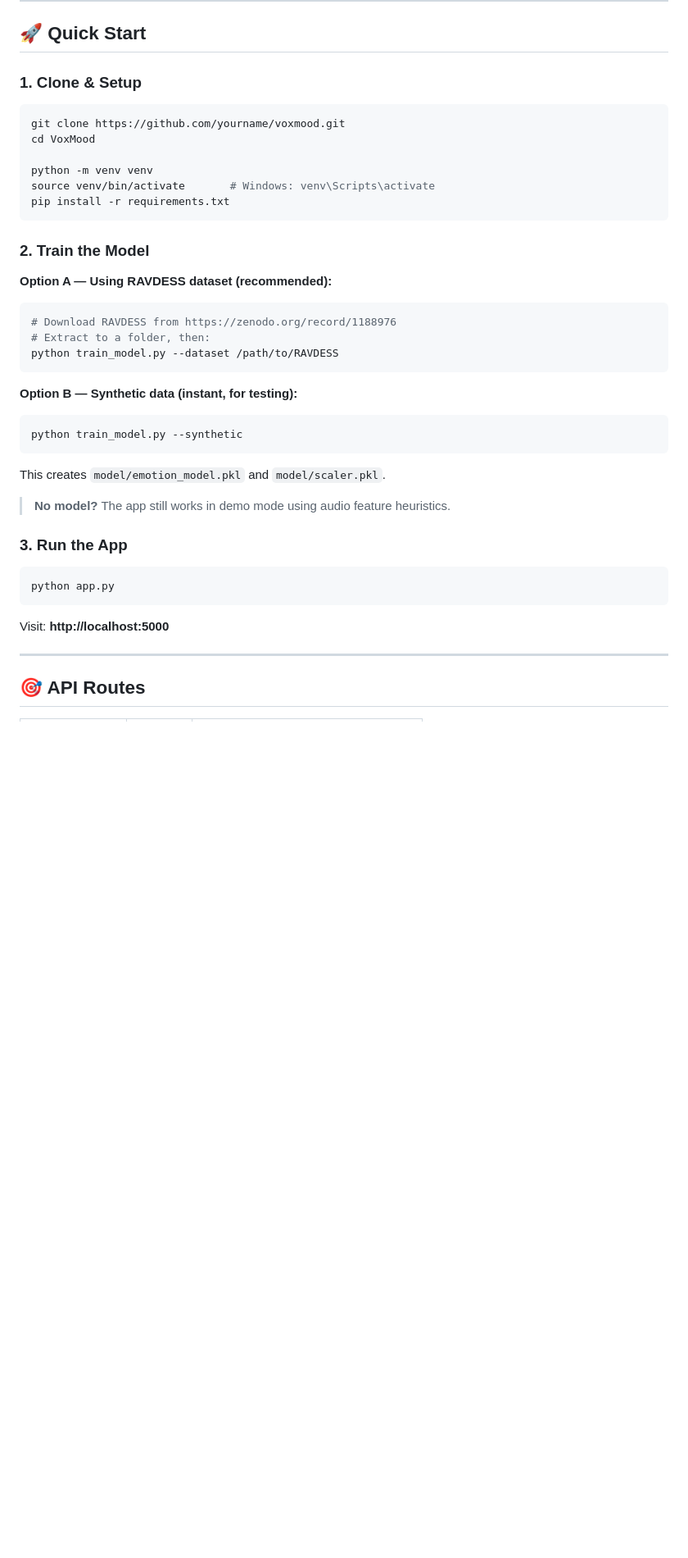
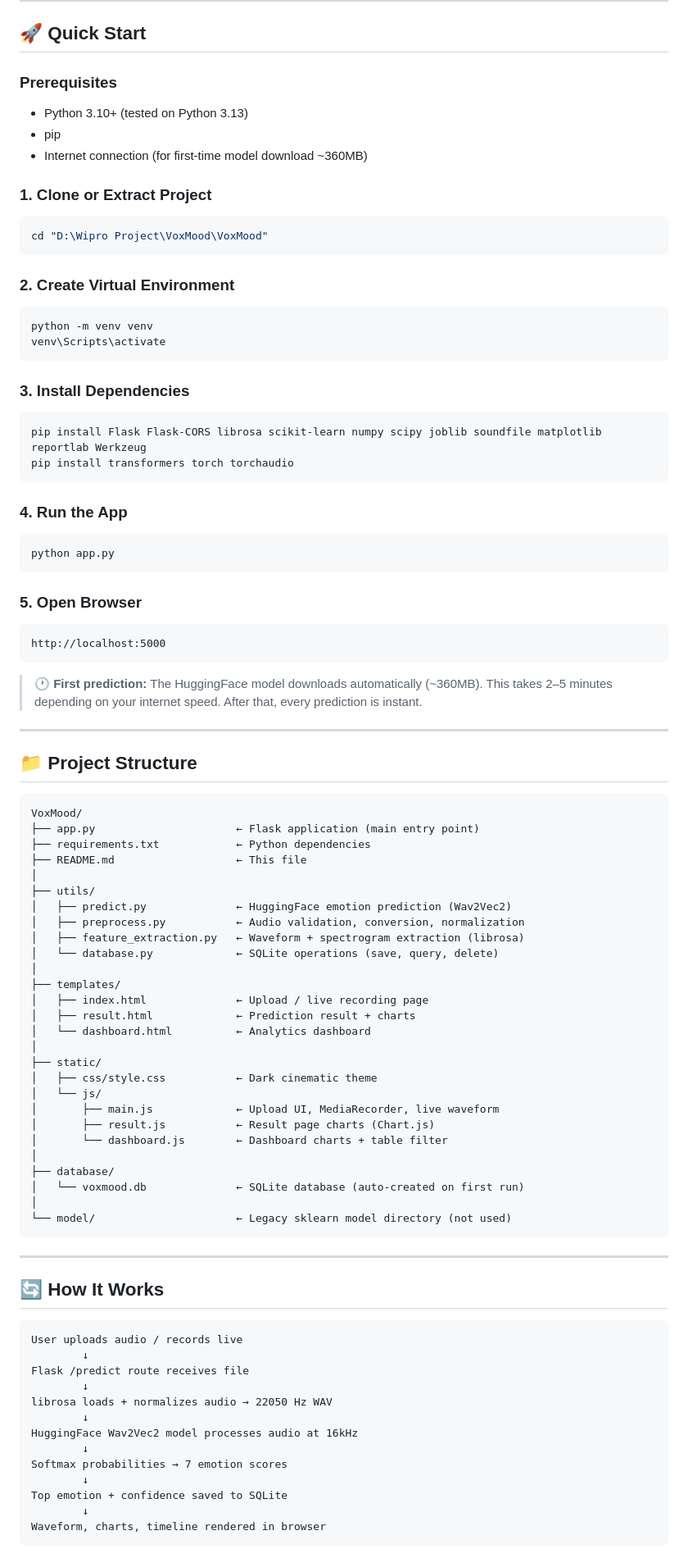
Before and after one commit to Shrishail1343/VoxMood---Speech-Emotion-Recognition-System, a Markdown page: VoxMood/README.md, the part around one of its changes. Shown at 82% size. GitHub-like rendering; blank space fills up the shorter version.

````diff
--- a/VoxMood/README.md
+++ b/VoxMood/README.md
@@ -58,43 +70,91 @@ VoxMood/
 
 ## 🚀 Quick Start
 
-### 1. Clone & Setup
+### Prerequisites
+- Python 3.10+ (tested on Python 3.13)
+- pip
+- Internet connection (for first-time model download ~360MB)
 
+### 1. Clone or Extract Project
 ```bash
-git clone https://github.com/yourname/voxmood.git
-cd VoxMood
-
-python -m venv venv
-source venv/bin/activate       # Windows: venv\Scripts\activate
-pip install -r requirements.txt
+cd "D:\Wipro Project\VoxMood\VoxMood"
 ```
 
-### 2. Train the Model
-
-**Option A — Using RAVDESS dataset (recommended):**
-```bash
-# Download RAVDESS from https://zenodo.org/record/1188976
-# Extract to a folder, then:
-python train_model.py --dataset /path/to/RAVDESS
+### 2. Create Virtual Environment
+```cmd
+python -m venv venv
+venv\Scripts\activate
 ```
 
-**Option B — Synthetic data (instant, for testing):**
-```bash
-python train_model.py --synthetic
+### 3. Install Dependencies
+```cmd
+pip install Flask Flask-CORS librosa scikit-learn numpy scipy joblib soundfile matplotlib reportlab Werkzeug
+pip install transformers torch torchaudio
 ```
 
-This creates `model/emotion_model.pkl` and `model/scaler.pkl`.
-
-> **No model?** The app still works in demo mode using audio feature heuristics.
-
-### 3. Run the App
-
-```bash
+### 4. Run the App
+```cmd
 python app.py
 ```
 
-Visit: **http://localhost:5000**
+### 5. Open Browser
+```
+http://localhost:5000
+```
+
+> 🕐 **First prediction:** The HuggingFace model downloads automatically (~360MB). This takes 2–5 minutes depending on your internet speed. After that, every prediction is instant.
 
 ---
 
-## 🎯 API Routes
+## 📁 Project Structure
+
+```
+VoxMood/
+├── app.py                      ← Flask application (main entry point)
+├── requirements.txt            ← Python dependencies
+├── README.md                   ← This file
+│
+├── utils/
+│   ├── predict.py              ← HuggingFace emotion prediction (Wav2Vec2)
+│   ├── preprocess.py           ← Audio validation, conversion, normalization
+│   ├── feature_extraction.py   ← Waveform + spectrogram extraction (librosa)
+│   └── database.py             ← SQLite operations (save, query, delete)
+│
+├── templates/
+│   ├── index.html              ← Upload / live recording page
+│   ├── result.html             ← Prediction result + charts
+│   └── dashboard.html          ← Analytics dashboard
+│
+├── static/
+│   ├── css/style.css           ← Dark cinematic theme
+│   └── js/
+│       ├── main.js             ← Upload UI, MediaRecorder, live waveform
+│       ├── result.js           ← Result page charts (Chart.js)
+│       └── dashboard.js        ← Dashboard charts + table filter
+│
+├── database/
+│   └── voxmood.db              ← SQLite database (auto-created on first run)
+│
+└── model/                      ← Legacy sklearn model directory (not used)
+```
+
+---
+
+## 🔄 How It Works
+
+```
+User uploads audio / records live
+        ↓
+Flask /predict route receives file
+        ↓
+librosa loads + normalizes audio → 22050 Hz WAV
+        ↓
+HuggingFace Wav2Vec2 model processes audio at 16kHz
+        ↓
+Softmax probabilities → 7 emotion scores
+        ↓
+Top emotion + confidence saved to SQLite
+        ↓
+Waveform, charts, timeline rendered in browser
+```
+
````
Also changed, not shown: other parts of VoxMood/README.md (+182 -151 lines).
